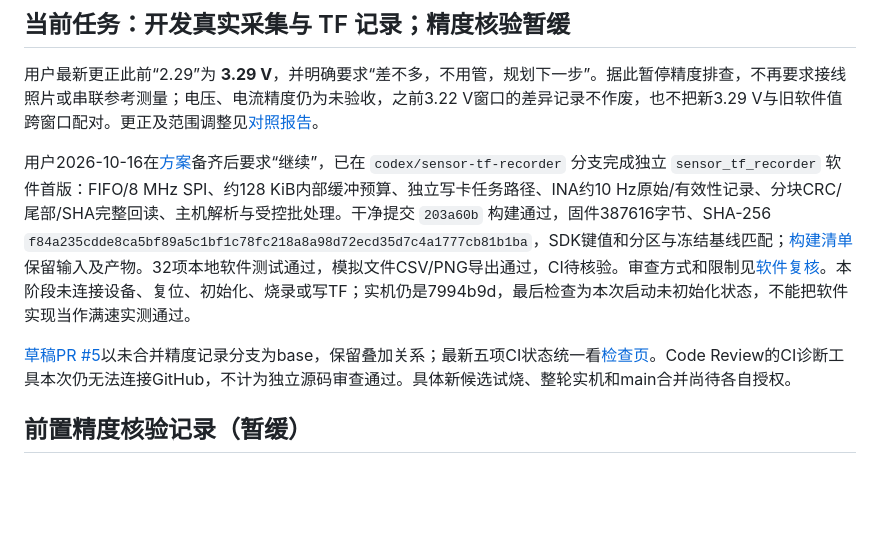
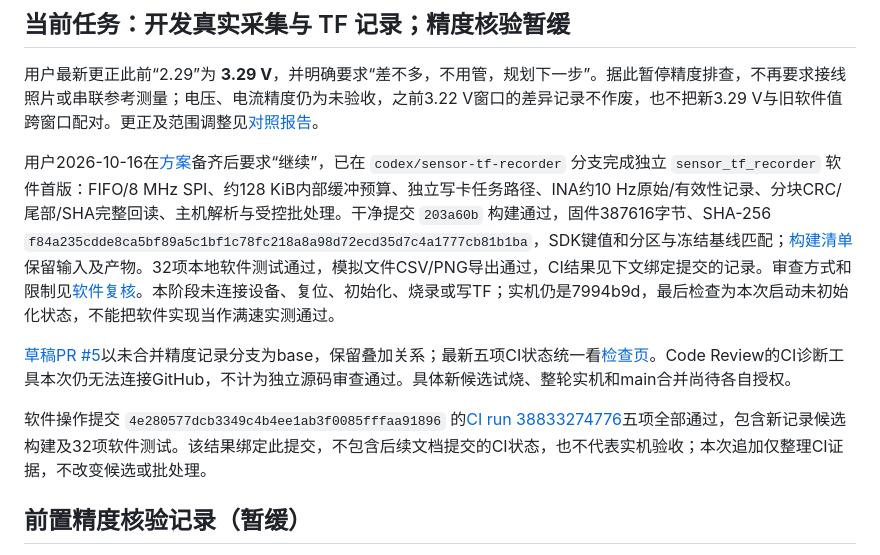
Before and after one commit to zushhx/breadboard_engineering_migrate., a Markdown page: docs/STATUS.md, the part around the change. GitHub-like rendering; blank space fills up the shorter version.

```diff
--- a/docs/STATUS.md
+++ b/docs/STATUS.md
@@ -6,9 +6,11 @@
 
 用户最新更正此前“2.29”为 **3.29 V**，并明确要求“差不多，不用管，规划下一步”。据此暂停精度排查，不再要求接线照片或串联参考测量；电压、电流精度仍为未验收，之前3.22 V窗口的差异记录不作废，也不把新3.29 V与旧软件值跨窗口配对。更正及范围调整见[对照报告](reports/INA226_PRECISION_OBSERVATION_20261015.md)。
 
-用户2026-10-16在[方案](plans/SENSOR_TF_RECORDER_20261015.md)备齐后要求“继续”，已在 `codex/sensor-tf-recorder` 分支完成独立 `sensor_tf_recorder` 软件首版：FIFO/8 MHz SPI、约128 KiB内部缓冲预算、独立写卡任务路径、INA约10 Hz原始/有效性记录、分块CRC/尾部/SHA完整回读、主机解析与受控批处理。干净提交 `203a60b` 构建通过，固件387616字节、SHA-256 `f84a235cdde8ca5bf89a5c1bf1c78fc218a8a98d72ecd35d7c4a1777cb81b1ba`，SDK键值和分区与冻结基线匹配；[构建清单](reports/SENSOR_RECORDER_BUILD_20261016.json)保留输入及产物。32项本地软件测试通过，模拟文件CSV/PNG导出通过，CI待核验。审查方式和限制见[软件复核](reports/SENSOR_RECORDER_SOFTWARE_REVIEW_20261016.md)。本阶段未连接设备、复位、初始化、烧录或写TF；实机仍是7994b9d，最后检查为本次启动未初始化状态，不能把软件实现当作满速实测通过。
+用户2026-10-16在[方案](plans/SENSOR_TF_RECORDER_20261015.md)备齐后要求“继续”，已在 `codex/sensor-tf-recorder` 分支完成独立 `sensor_tf_recorder` 软件首版：FIFO/8 MHz SPI、约128 KiB内部缓冲预算、独立写卡任务路径、INA约10 Hz原始/有效性记录、分块CRC/尾部/SHA完整回读、主机解析与受控批处理。干净提交 `203a60b` 构建通过，固件387616字节、SHA-256 `f84a235cdde8ca5bf89a5c1bf1c78fc218a8a98d72ecd35d7c4a1777cb81b1ba`，SDK键值和分区与冻结基线匹配；[构建清单](reports/SENSOR_RECORDER_BUILD_20261016.json)保留输入及产物。32项本地软件测试通过，模拟文件CSV/PNG导出通过，CI结果见下文绑定提交的记录。审查方式和限制见[软件复核](reports/SENSOR_RECORDER_SOFTWARE_REVIEW_20261016.md)。本阶段未连接设备、复位、初始化、烧录或写TF；实机仍是7994b9d，最后检查为本次启动未初始化状态，不能把软件实现当作满速实测通过。
 
 [草稿PR #5](https://github.com/zushhx/breadboard_engineering_migrate./pull/5)以未合并精度记录分支为base，保留叠加关系；最新五项CI状态统一看[检查页](https://github.com/zushhx/breadboard_engineering_migrate./pull/5/checks)。Code Review的CI诊断工具本次仍无法连接GitHub，不计为独立源码审查通过。具体新候选试烧、整轮实机和main合并尚待各自授权。
+
+软件操作提交 `4e280577dcb3349c4b4ee1ab3f0085fffaa91896` 的[CI run 38833274776](https://github.com/zushhx/breadboard_engineering_migrate./actions/runs/38833274776)五项全部通过，包含新记录候选构建及32项软件测试。该结果绑定此提交，不包含后续文档提交的CI状态，也不代表实机验收；本次追加仅整理CI证据，不改变候选或批处理。
 
 ## 前置精度核验记录（暂缓）
 
```
Also changed, not shown: docs/reports/SENSOR_RECORDER_SOFTWARE_REVIEW_20261016.md (+5 -1 lines).
